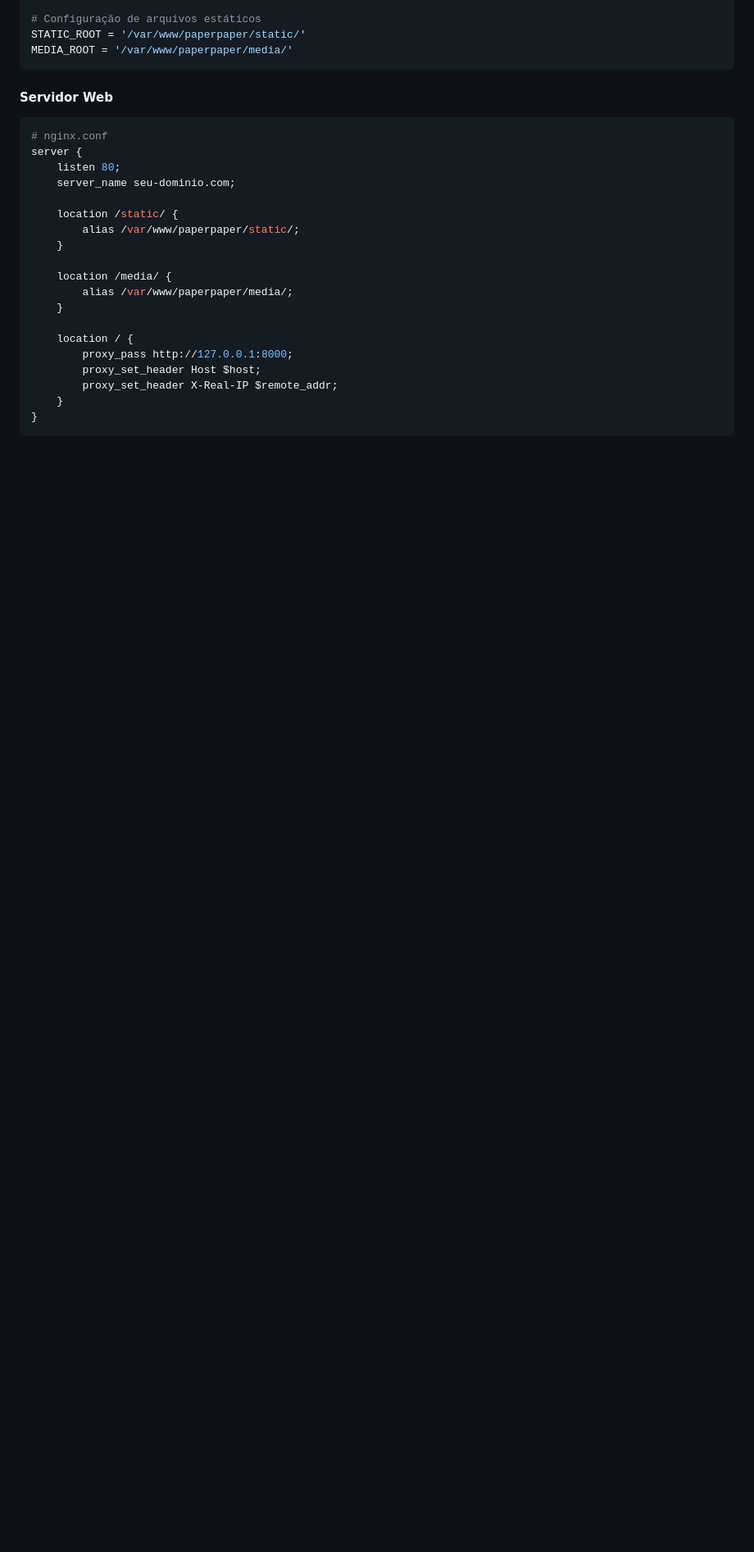
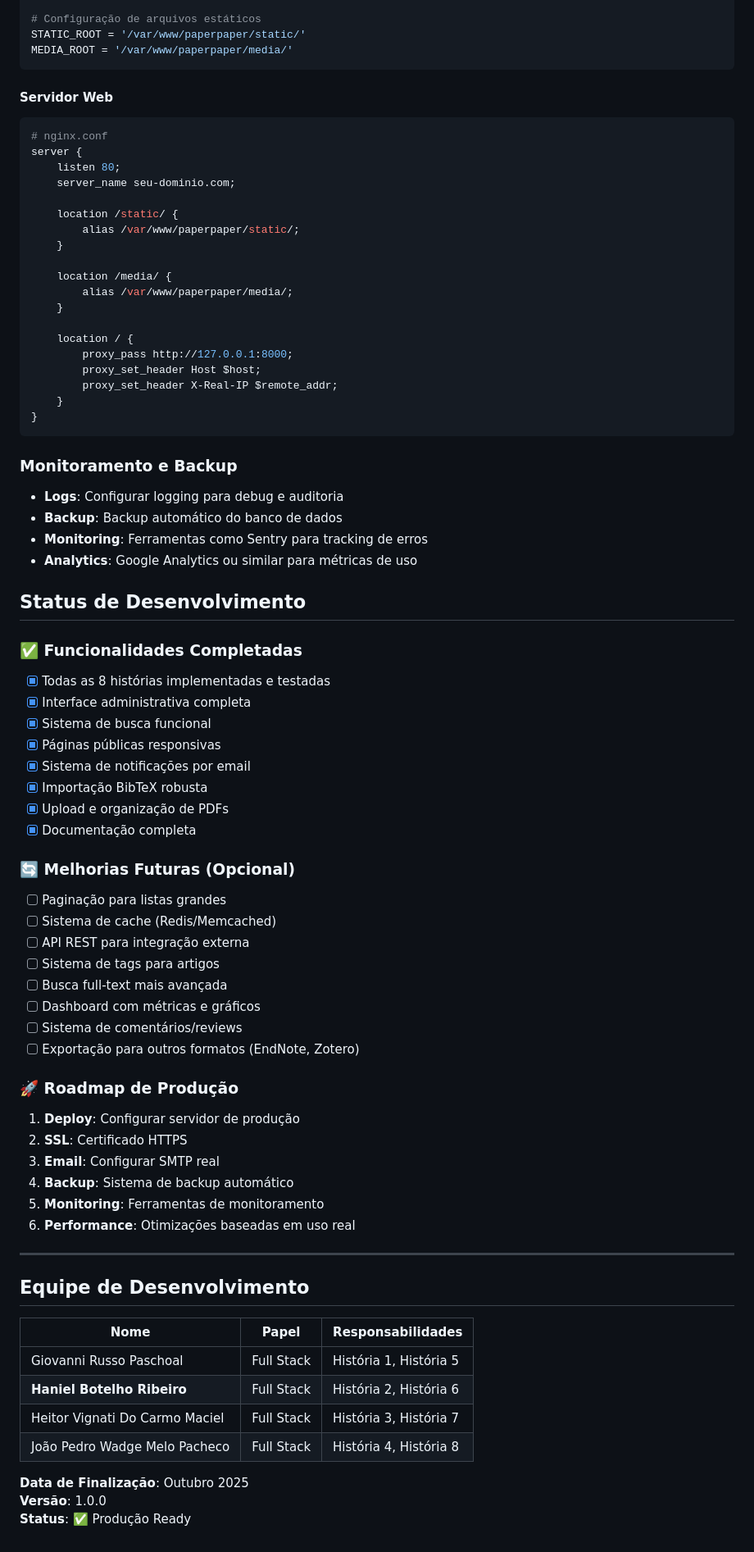
Before and after one commit to HaniBR01/paperpaper, a Markdown page: docs/IMPLEMENTACAO.md, the part around one of its changes. Shown at 82% size. GitHub-like rendering; blank space fills up the shorter version.

Commit message:
Revert "Update IMPLEMENTACAO.md"
This reverts commit 74d250804a66476b861a04be52aae3a24c8d67a6.

````diff
--- a/docs/IMPLEMENTACAO.md
+++ b/docs/IMPLEMENTACAO.md
@@ -437,3 +446,54 @@ server {
     }
 }
 ```
+
+### Monitoramento e Backup
+- **Logs**: Configurar logging para debug e auditoria
+- **Backup**: Backup automático do banco de dados
+- **Monitoring**: Ferramentas como Sentry para tracking de erros
+- **Analytics**: Google Analytics ou similar para métricas de uso
+
+## Status de Desenvolvimento
+
+### ✅ Funcionalidades Completadas
+- [x] Todas as 8 histórias implementadas e testadas
+- [x] Interface administrativa completa
+- [x] Sistema de busca funcional
+- [x] Páginas públicas responsivas
+- [x] Sistema de notificações por email
+- [x] Importação BibTeX robusta
+- [x] Upload e organização de PDFs
+- [x] Documentação completa
+
+### 🔄 Melhorias Futuras (Opcional)
+- [ ] Paginação para listas grandes
+- [ ] Sistema de cache (Redis/Memcached)
+- [ ] API REST para integração externa
+- [ ] Sistema de tags para artigos
+- [ ] Busca full-text mais avançada
+- [ ] Dashboard com métricas e gráficos
+- [ ] Sistema de comentários/reviews
+- [ ] Exportação para outros formatos (EndNote, Zotero)
+
+### 🚀 Roadmap de Produção
+1. **Deploy**: Configurar servidor de produção
+2. **SSL**: Certificado HTTPS
+3. **Email**: Configurar SMTP real
+4. **Backup**: Sistema de backup automático
+5. **Monitoring**: Ferramentas de monitoramento
+6. **Performance**: Otimizações baseadas em uso real
+
+---
+
+## Equipe de Desenvolvimento
+
+| Nome                            | Papel        | Responsabilidades                    |
+|--------------------------------|--------------|--------------------------------------|
+| Giovanni Russo Paschoal        | Full Stack   | História 1, História 5               |
+| **Haniel Botelho Ribeiro**     | Full Stack   | História 2, História 6               |
+| Heitor Vignati Do Carmo Maciel | Full Stack   | História 3, História 7               |
+| João Pedro Wadge Melo Pacheco  | Full Stack   | História 4, História 8               |
+
+**Data de Finalização**: Outubro 2025
+**Versão**: 1.0.0
+**Status**: ✅ Produção Ready
````
Also changed, not shown: other parts of docs/IMPLEMENTACAO.md (+11 -2 lines).
